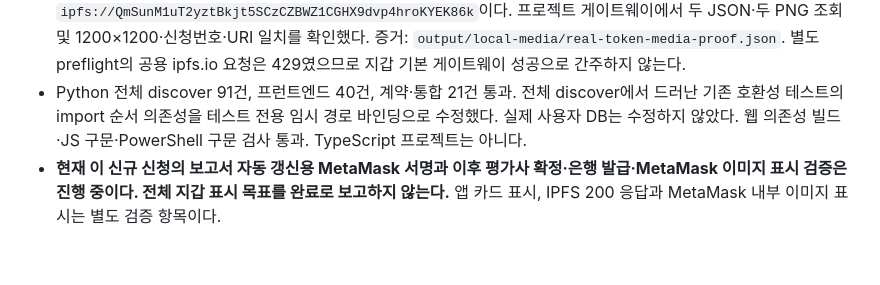
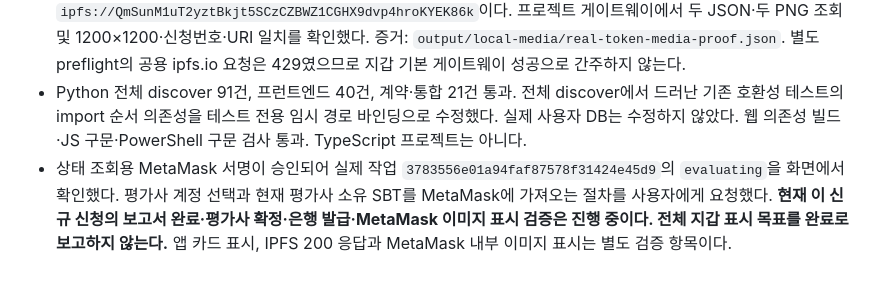
Before and after one commit to rich-hyun/IP-Loan-Demo, a Markdown page: server/LOAN_WORKFLOW_VALIDATION.md, the part around the change. Rendered like a GitHub page.

Commit message:
Record real SBT issuance and report job verification progress

```diff
--- a/server/LOAN_WORKFLOW_VALIDATION.md
+++ b/server/LOAN_WORKFLOW_VALIDATION.md
@@ -94,4 +94,4 @@ TypeScript 프로젝트가 아니므로 별도의 타입 검사기는 없다.
 - 사용자가 실제 MetaMask 차주 연결·접수 메시지 서명·발급 거래를 승인하여 LN-2026-3599가 생성됐다. 원본은 실제 등록특허 KR102877748B1이며 테스트 대표자·연락처를 사용했다. 거래 `0x2d148a4ddb1a2493d9005433f0ae59ca39eaa6d40602510e1134a7a8b18d245f`, 문서 CID `QmazpotnM3YyErHRoHD2uBE6StrV4aKeW44KpcewvvcYUF`, 상태 Evaluating, SBT 1, 소유 평가사 0x3C44…93BC를 확인했다.
 - 실제 SBT tokenURI는 `ipfs://Qmf3YQA1rUE4G29g4HKyRC4MrLWwuSpDXf2DgN8DvSa4Nz`이며 JSON image는 `ipfs://QmYwS21R7PyZSrUUfViZyy3YArhZsTSP1zjUNk94CmSF4M`이다. 채권용 고정 JSON은 `ipfs://QmfZsTusnftDyJ5JW5eBytuJ1os3ugZxDLPp9krA3MKPNv`, image는 `ipfs://QmSunM1uT2yztBkjt5SCzCZBWZ1CGHX9dvp4hroKYEK86k`이다. 프로젝트 게이트웨이에서 두 JSON·두 PNG 조회 및 1200×1200·신청번호·URI 일치를 확인했다. 증거: `output/local-media/real-token-media-proof.json`. 별도 preflight의 공용 ipfs.io 요청은 429였으므로 지갑 기본 게이트웨이 성공으로 간주하지 않는다.
 - Python 전체 discover 91건, 프런트엔드 40건, 계약·통합 21건 통과. 전체 discover에서 드러난 기존 호환성 테스트의 import 순서 의존성을 테스트 전용 임시 경로 바인딩으로 수정했다. 실제 사용자 DB는 수정하지 않았다. 웹 의존성 빌드·JS 구문·PowerShell 구문 검사 통과. TypeScript 프로젝트는 아니다.
-- **현재 이 신규 신청의 보고서 자동 갱신용 MetaMask 서명과 이후 평가사 확정·은행 발급·MetaMask 이미지 표시 검증은 진행 중이다. 전체 지갑 표시 목표를 완료로 보고하지 않는다.** 앱 카드 표시, IPFS 200 응답과 MetaMask 내부 이미지 표시는 별도 검증 항목이다.
+- 상태 조회용 MetaMask 서명이 승인되어 실제 작업 `3783556e01a94faf87578f31424e45d9`의 `evaluating`을 화면에서 확인했다. 평가사 계정 선택과 현재 평가사 소유 SBT를 MetaMask에 가져오는 절차를 사용자에게 요청했다. **현재 이 신규 신청의 보고서 완료·평가사 확정·은행 발급·MetaMask 이미지 표시 검증은 진행 중이다. 전체 지갑 표시 목표를 완료로 보고하지 않는다.** 앱 카드 표시, IPFS 200 응답과 MetaMask 내부 이미지 표시는 별도 검증 항목이다.
```
